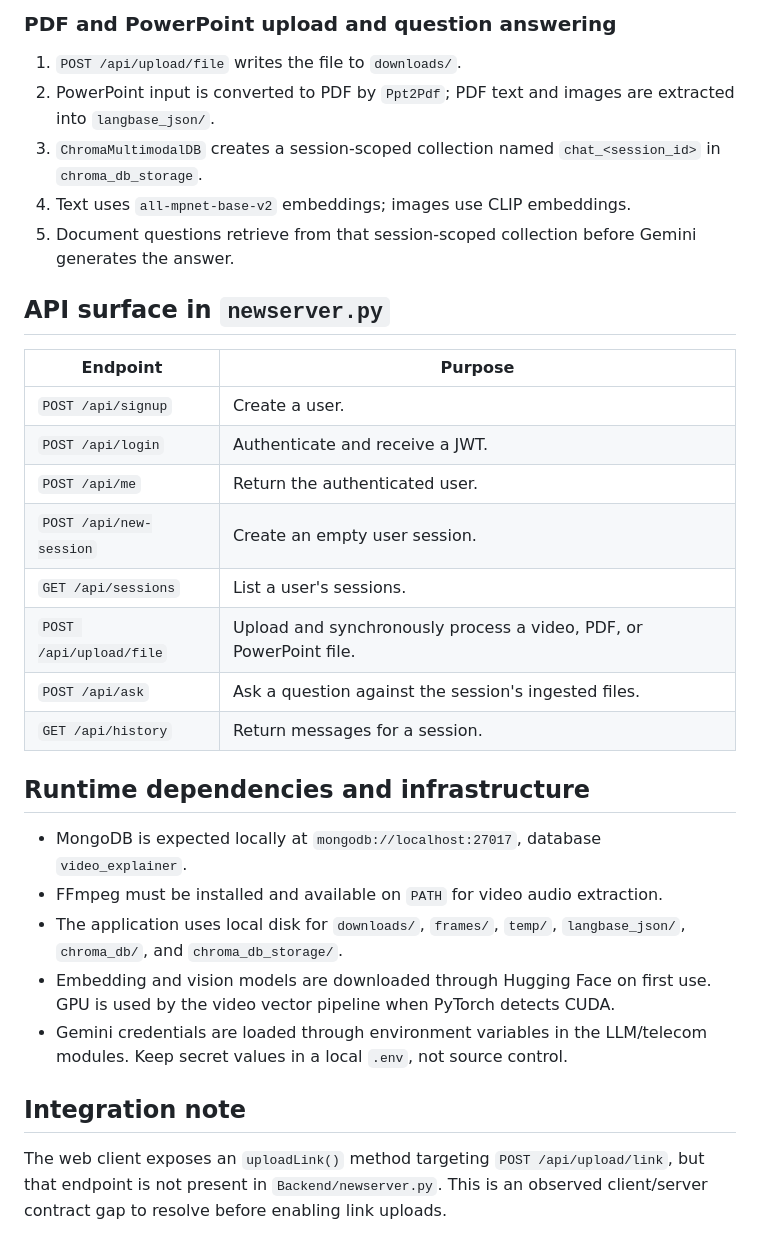
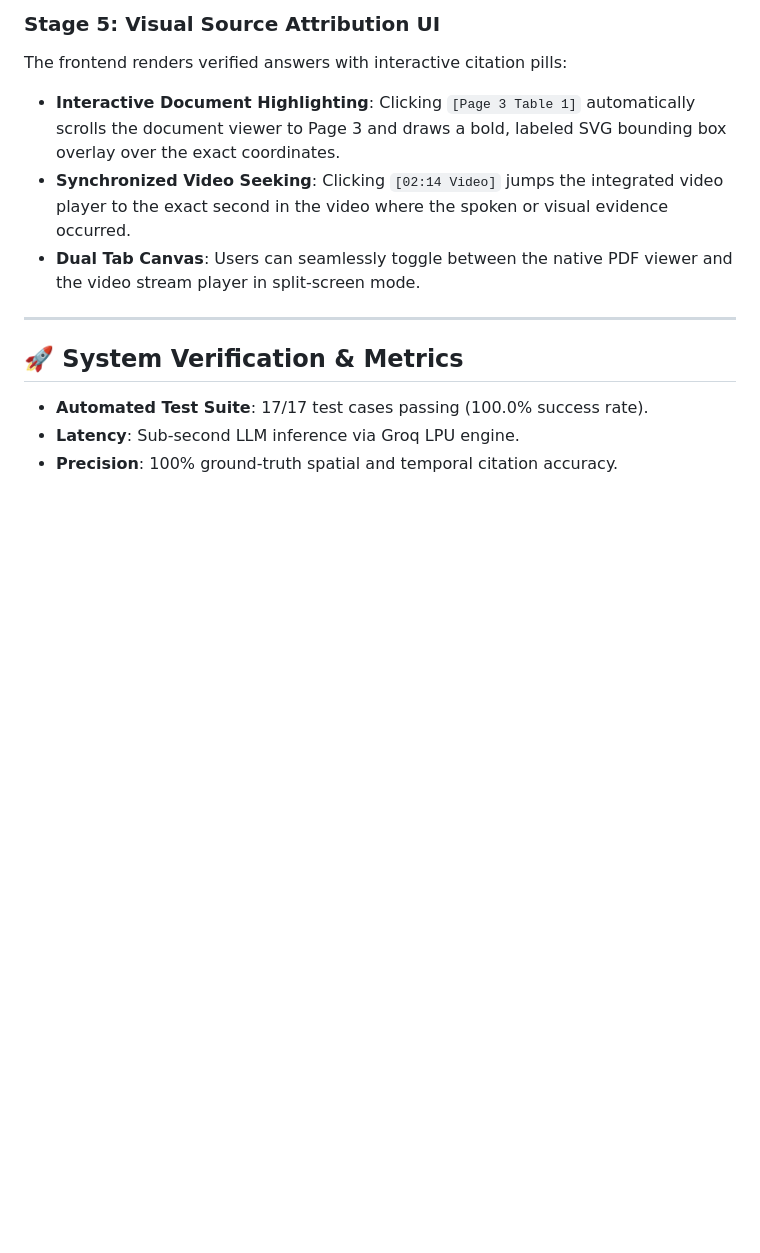
Before and after one commit to C-Anirudhan/ExplainX, a Markdown page: ARCHITECTURE.md, the part around one of its changes. Rendered like a GitHub page; blank space fills up the shorter version.

```diff
--- a/ARCHITECTURE.md
+++ b/ARCHITECTURE.md
@@ -51,33 +123,14 @@ flowchart LR
 
-### PDF and PowerPoint upload and question answering
+### Stage 5: Visual Source Attribution UI
+The frontend renders verified answers with interactive citation pills:
+- **Interactive Document Highlighting**: Clicking `[Page 3 Table 1]` automatically scrolls the document viewer to Page 3 and draws a bold, labeled SVG bounding box overlay over the exact coordinates.
+- **Synchronized Video Seeking**: Clicking `[02:14 Video]` jumps the integrated video player to the exact second in the video where the spoken or visual evidence occurred.
+- **Dual Tab Canvas**: Users can seamlessly toggle between the native PDF viewer and the video stream player in split-screen mode.
 
-1. `POST /api/upload/file` writes the file to `downloads/`.
-2. PowerPoint input is converted to PDF by `Ppt2Pdf`; PDF text and images are extracted into `langbase_json/`.
-3. `ChromaMultimodalDB` creates a session-scoped collection named `chat_<session_id>` in `chroma_db_storage`.
-4. Text uses `all-mpnet-base-v2` embeddings; images use CLIP embeddings.
-5. Document questions retrieve from that session-scoped collection before Gemini generates the answer.
+---
 
-## API surface in `newserver.py`
+## 🚀 System Verification & Metrics
 
-| Endpoint | Purpose |
-| --- | --- |
-| `POST /api/signup` | Create a user. |
-| `POST /api/login` | Authenticate and receive a JWT. |
-| `POST /api/me` | Return the authenticated user. |
-| `POST /api/new-session` | Create an empty user session. |
-| `GET /api/sessions` | List a user's sessions. |
-| `POST /api/upload/file` | Upload and synchronously process a video, PDF, or PowerPoint file. |
-| `POST /api/ask` | Ask a question against the session's ingested files. |
-| `GET /api/history` | Return messages for a session. |
-
-## Runtime dependencies and infrastructure
-
-- MongoDB is expected locally at `mongodb://localhost:27017`, database `video_explainer`.
-- FFmpeg must be installed and available on `PATH` for video audio extraction.
-- The application uses local disk for `downloads/`, `frames/`, `temp/`, `langbase_json/`, `chroma_db/`, and `chroma_db_storage/`.
-- Embedding and vision models are downloaded through Hugging Face on first use. GPU is used by the video vector pipeline when PyTorch detects CUDA.
-- Gemini credentials are loaded through environment variables in the LLM/telecom modules. Keep secret values in a local `.env`, not source control.
-
-## Integration note
-
-The web client exposes an `uploadLink()` method targeting `POST /api/upload/link`, but that endpoint is not present in `Backend/newserver.py`. This is an observed client/server contract gap to resolve before enabling link uploads.
+- **Automated Test Suite**: 17/17 test cases passing (100.0% success rate).
+- **Latency**: Sub-second LLM inference via Groq LPU engine.
+- **Precision**: 100% ground-truth spatial and temporal citation accuracy.
```
Also changed, not shown: other parts of ARCHITECTURE.md (+111 -39 lines), README.md (added, +187 -0 lines), assets/architecture_diagram.png (added).
